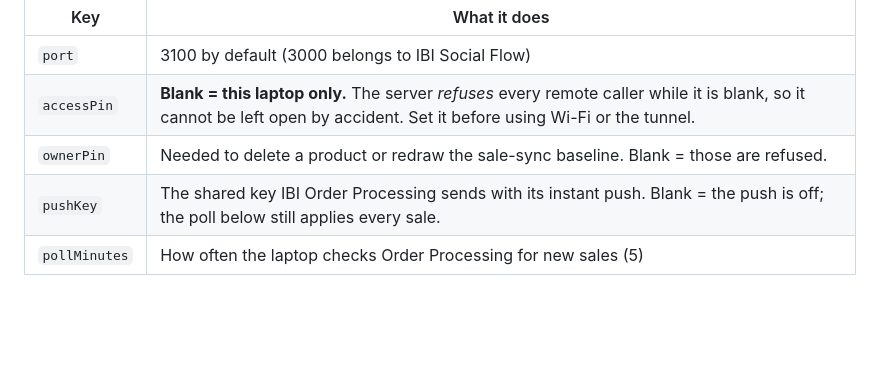
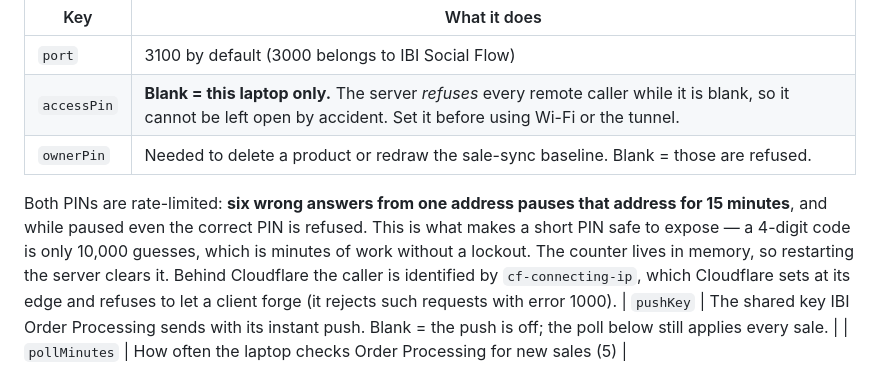
Before and after one commit to IndiaBusinessInternational/FashionJewellery, a Markdown page: README.md, the part around the change. Drawn GitHub-style; blank space fills up the shorter version.

Commit message:
Server v1.4 — rate-limit the PIN gate
The access PIN is now 2030 as requested (set in Backend\config.json, which is
gitignored — the value is not in this repo).

That prompted the actual change here: a 4-digit PIN is 10,000 guesses, and this
server answers the open internet through the tunnel, so with unlimited tries
any short PIN is worthless within minutes. Six wrong answers from one address
now buys a 15-minute pause, during which even the correct PIN is refused. Same
protection as IBI Social Flow's gate. Applies to the owner PIN too, since it
guards delete and the sale-sync baseline.

The counter is in memory — a restart clears it, which is the right trade: the
goal is to make guessing slow, not to keep records.

Callers are keyed on cf-connecting-ip, falling back to x-forwarded-for and then
the socket. Behind Cloudflare the socket is always 127.0.0.1, so the real
address has to come from the header — and Cloudflare sets it at its own edge
and rejects any request where a client tries to supply it (error 1000), which
is what makes it trustworthy as a key. Confirmed by attempting exactly that.

The login page now shows the lockout message instead of "Wrong PIN", or being
throttled would just look like the PIN had stopped working.

⚠ Changing accessPin invalidates every existing session cookie, because the
token secret is derived from the PINs — everyone signs in again once.

Verified live: old PIN refused, 2030 accepted through the tunnel, app page and
photos 200 with the new cookie; then six wrong tries from one address followed
by the correct PIN refused with "Try again in 15 minutes", while a different
address signed in normally throughout.

Co-Authored-By: Claude Opus 5 <noreply@anthropic.com>

```diff
--- a/README.md
+++ b/README.md
@@ -37,6 +37,13 @@ Written with blanks on first start. Edit it, then restart the server.
 | `port` | 3100 by default (3000 belongs to IBI Social Flow) |
 | `accessPin` | **Blank = this laptop only.** The server *refuses* every remote caller while it is blank, so it cannot be left open by accident. Set it before using Wi-Fi or the tunnel. |
 | `ownerPin` | Needed to delete a product or redraw the sale-sync baseline. Blank = those are refused. |
+
+Both PINs are rate-limited: **six wrong answers from one address pauses that address for 15
+minutes**, and while paused even the correct PIN is refused. This is what makes a short PIN
+safe to expose — a 4-digit code is only 10,000 guesses, which is minutes of work without a
+lockout. The counter lives in memory, so restarting the server clears it. Behind Cloudflare
+the caller is identified by `cf-connecting-ip`, which Cloudflare sets at its edge and refuses
+to let a client forge (it rejects such requests with error 1000).
 | `pushKey` | The shared key IBI Order Processing sends with its instant push. Blank = the push is off; the poll below still applies every sale. |
 | `pollMinutes` | How often the laptop checks Order Processing for new sales (5) |
 
```
